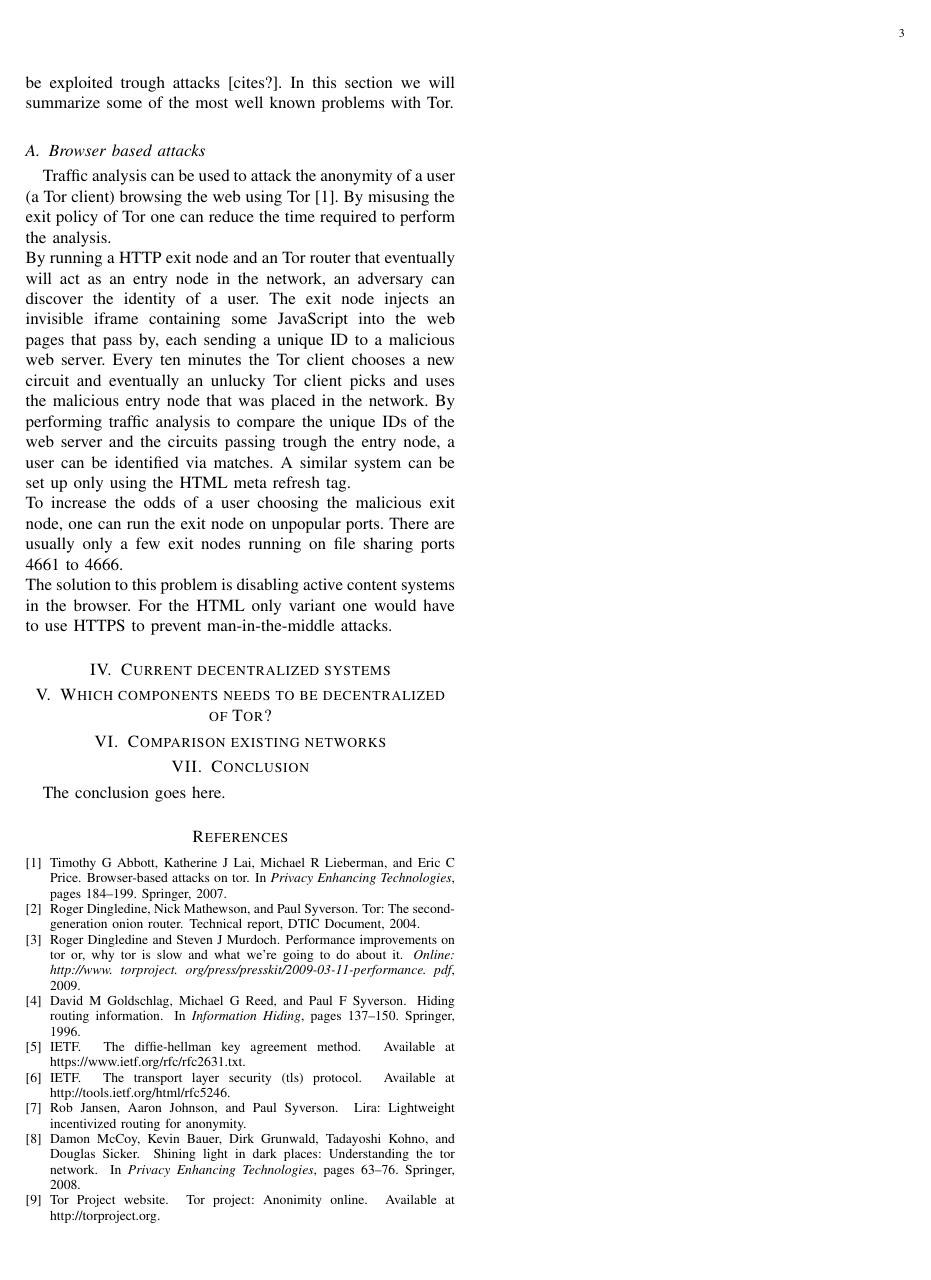
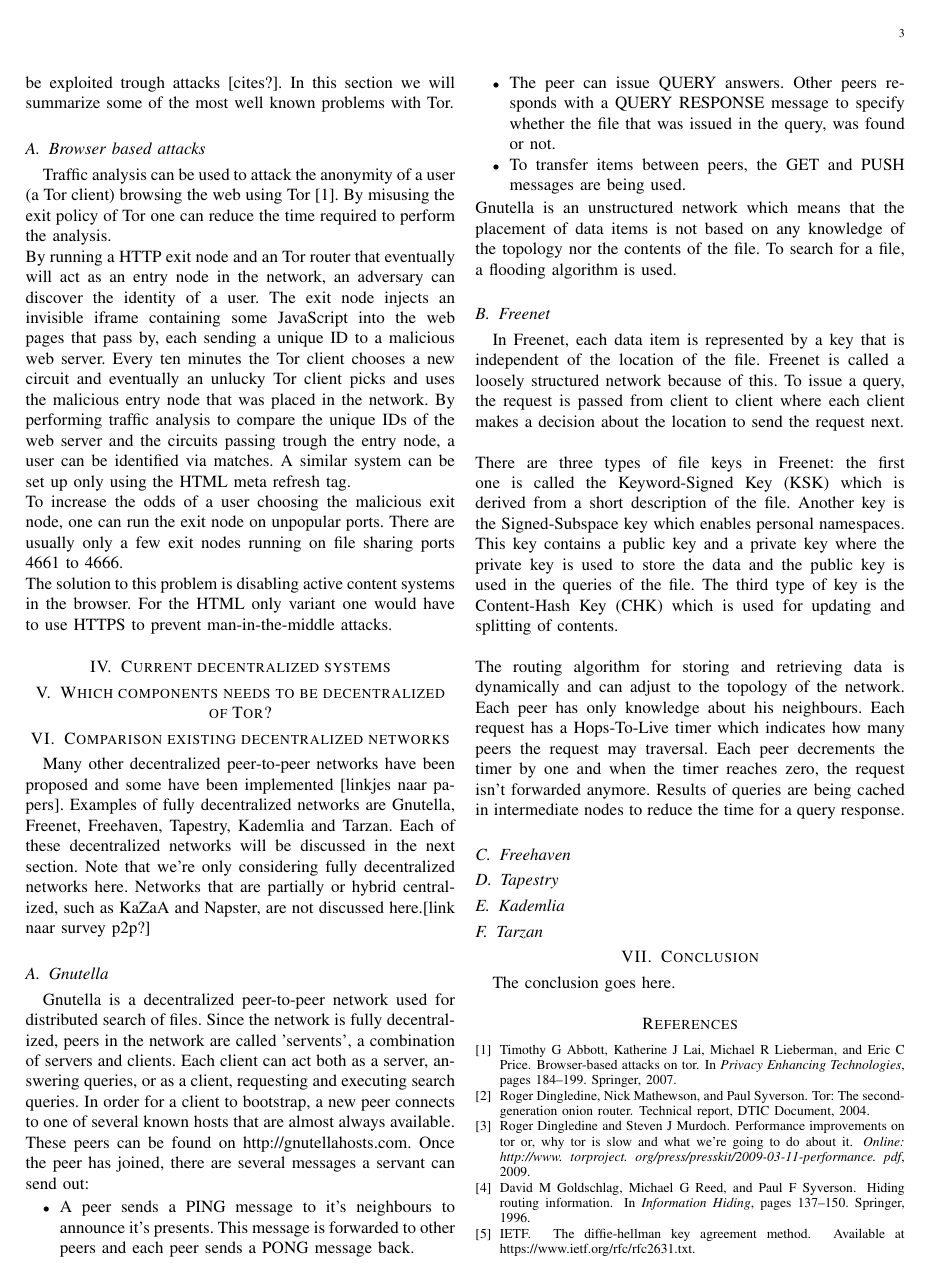
Before and after one commit to rjagerman/ANON, a LaTeX paper (paper.tex): page 3 of 3 before the commit and page 3 of 4 after it. Compiled offline with pdfLaTeX.

Commit message:
Added text about Gnutella and Freenet

```diff
--- a/paper.tex
+++ b/paper.tex
@@ -164,7 +164,30 @@ The solution to this problem is disabling active content systems in the browser.
 
 \section{Which components needs to be decentralized of Tor?}
 
-\section{Comparison existing  networks}
+\section{Comparison existing decentralized  networks}
+Many other decentralized peer-to-peer networks have been proposed and some have been implemented [linkjes naar papers]. Examples of fully decentralized networks are Gnutella, Freenet, Freehaven, Tapestry, Kademlia and Tarzan. Each of these decentralized networks will be discussed in the next section. Note that we're only considering fully decentralized networks here. Networks that are partially or hybrid centralized, such as KaZaA and Napster, are not discussed here.[link naar survey p2p?]
+
+\subsection{Gnutella}
+Gnutella is a decentralized peer-to-peer network used for distributed search of files. Since the network is fully decentralized, peers in the network are called 'servents', a combination of servers and clients. Each client can act both as a server, answering queries, or as a client, requesting and executing search queries. In order for a client to bootstrap, a new peer connects to one of several known hosts that are almost always available. These peers can be found on http://gnutellahosts.com. Once the peer has joined, there are several messages a servant can send out:
+\begin{itemize}
+\item A peer sends a PING message to it's neighbours to announce it's presents. This message is forwarded to other peers and each peer sends a PONG message back.
+\item The peer can issue QUERY answers. Other peers responds with a QUERY RESPONSE message to specify whether the file that was issued in the query, was found or not.
+\item To transfer items between peers, the GET and PUSH messages are being used.
+\end{itemize}
+Gnutella is an unstructured network which means that the placement of data items is not based on any knowledge of the topology nor the contents of the file. To search for a file, a flooding algorithm is used.
+
+\subsection{Freenet}
+In Freenet, each data item is represented by a key that is independent of the location of the file. Freenet is called a loosely structured network because of this. To issue a query, the request is passed from client to client where each client makes a decision about the location to send the request next.\\\\
+There are three types of file keys in Freenet: the first one is called the Keyword-Signed Key (KSK) which is derived from a short description of the file. Another key is the Signed-Subspace key which enables personal namespaces. This key contains a public key and a private key where the private key is used to store the data and the public key is used in the queries of the file. The third type of key is the Content-Hash Key (CHK) which is used for updating and splitting of contents.\\\\
+The routing algorithm for storing and retrieving data is dynamically and can adjust to the topology of the network. Each peer has only knowledge about his neighbours. Each request has a Hops-To-Live timer which indicates how many peers the request may traversal. Each peer decrements the timer by one and when the timer reaches zero, the request isn't forwarded anymore. Results of queries are being cached in intermediate nodes to reduce the time for a query response.
+
+\subsection{Freehaven}
+
+\subsection{Tapestry}
+
+\subsection{Kademlia}
+
+\subsection{Tarzan}
 
 \section{Conclusion}
 The conclusion goes here.
```
Also changed, not shown: pile/decentralization/a-survey-and-comparison-of-peer-to-peer-overlay-network-schemes.pdf.
